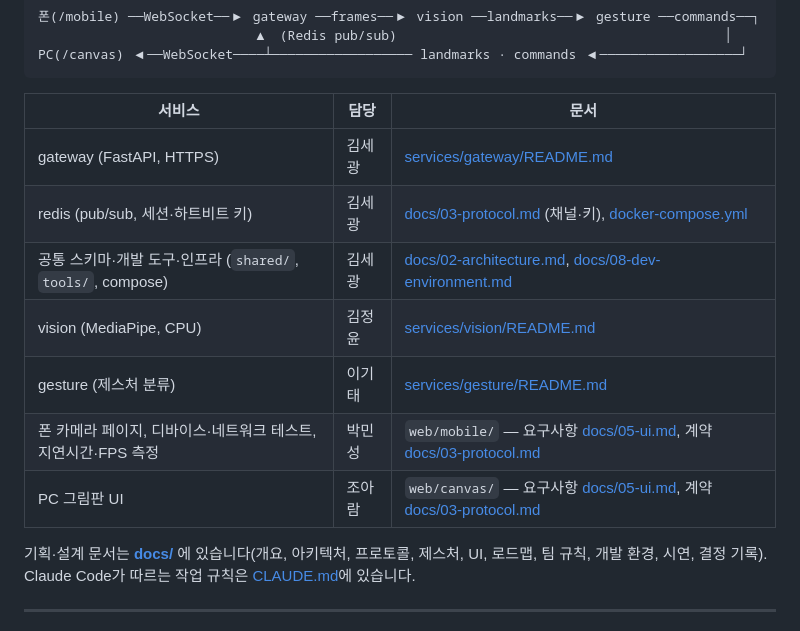
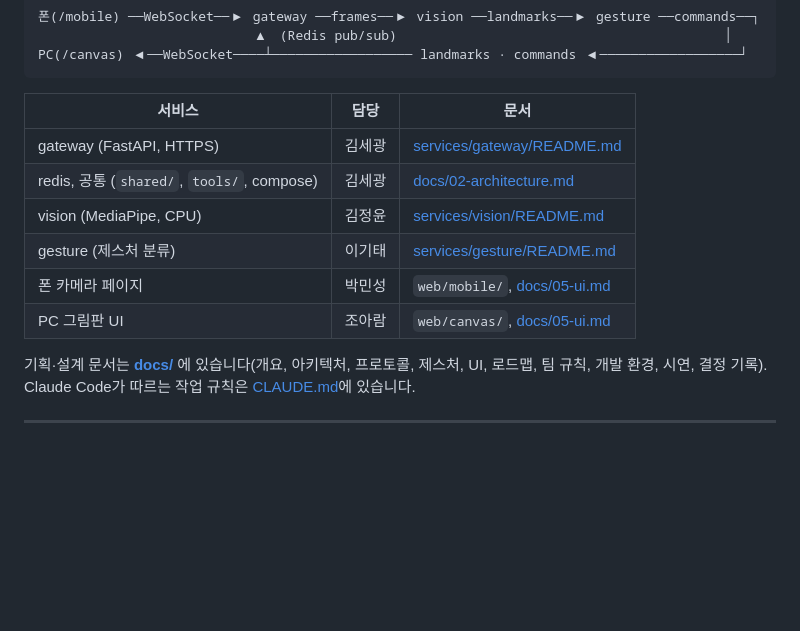
Before and after one commit to physical-ai-team/AirStroke, a Markdown page: README.md, the part around the change. Drawn GitHub-style; blank space fills up the shorter version.

Commit message:
docs: README 담당 표 간결하게 정리

```diff
--- a/README.md
+++ b/README.md
@@ -11,12 +11,11 @@ PC(/canvas) ◀──WebSocket────┴───────────
 | 서비스 | 담당 | 문서 |
 |---|---|---|
 | gateway (FastAPI, HTTPS) | 김세광 | [services/gateway/README.md](services/gateway/README.md) |
-| redis (pub/sub, 세션·하트비트 키) | 김세광 | [docs/03-protocol.md](docs/03-protocol.md) (채널·키), [docker-compose.yml](docker-compose.yml) |
-| 공통 스키마·개발 도구·인프라 (`shared/`, `tools/`, compose) | 김세광 | [docs/02-architecture.md](docs/02-architecture.md), [docs/08-dev-environment.md](docs/08-dev-environment.md) |
+| redis, 공통 (`shared/`, `tools/`, compose) | 김세광 | [docs/02-architecture.md](docs/02-architecture.md) |
 | vision (MediaPipe, CPU) | 김정윤 | [services/vision/README.md](services/vision/README.md) |
 | gesture (제스처 분류) | 이기태 | [services/gesture/README.md](services/gesture/README.md) |
-| 폰 카메라 페이지, 디바이스·네트워크 테스트, 지연시간·FPS 측정 | 박민성 | `web/mobile/` — 요구사항 [docs/05-ui.md](docs/05-ui.md#폰-카메라-페이지--webmobile-박민성), 계약 [docs/03-protocol.md](docs/03-protocol.md) |
-| PC 그림판 UI | 조아람 | `web/canvas/` — 요구사항 [docs/05-ui.md](docs/05-ui.md#pc-그림판--webcanvas-조아람), 계약 [docs/03-protocol.md](docs/03-protocol.md) |
+| 폰 카메라 페이지 | 박민성 | `web/mobile/`, [docs/05-ui.md](docs/05-ui.md) |
+| PC 그림판 UI | 조아람 | `web/canvas/`, [docs/05-ui.md](docs/05-ui.md) |
 
 기획·설계 문서는 **[docs/](docs/README.md)** 에 있습니다(개요, 아키텍처, 프로토콜, 제스처, UI, 로드맵, 팀 규칙, 개발 환경, 시연, 결정 기록).
 Claude Code가 따르는 작업 규칙은 [CLAUDE.md](CLAUDE.md)에 있습니다.
```
